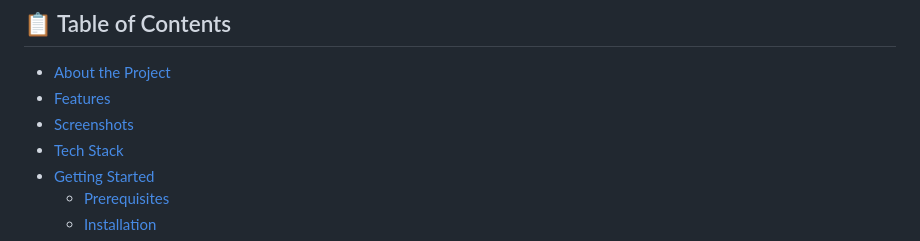
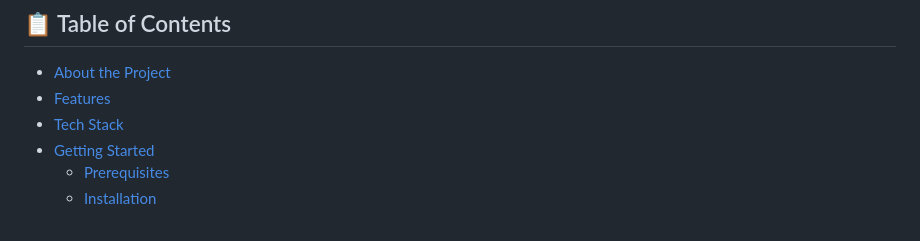
Before and after one commit to PremShah-22/Planet-Explorer, a Markdown page: README.md, the part around the change. Drawn GitHub-style.

Commit message:
Remove 'Screenshots' section from README

```diff
--- a/README.md
+++ b/README.md
@@ -22,7 +22,6 @@
 
 - [About the Project](#about-the-project)
 - [Features](#features)
-- [Screenshots](#screenshots)
 - [Tech Stack](#tech-stack)
 - [Getting Started](#getting-started)
   - [Prerequisites](#prerequisites)
```
